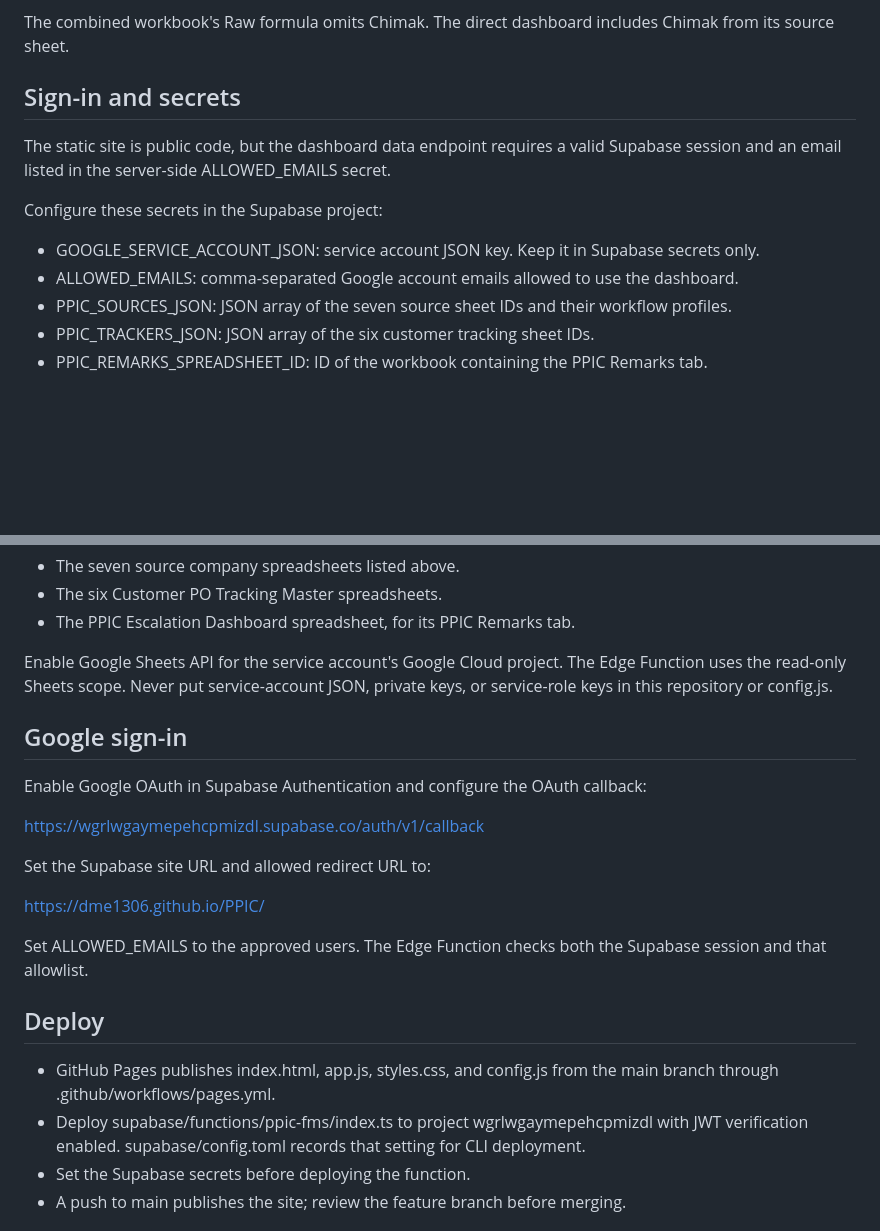
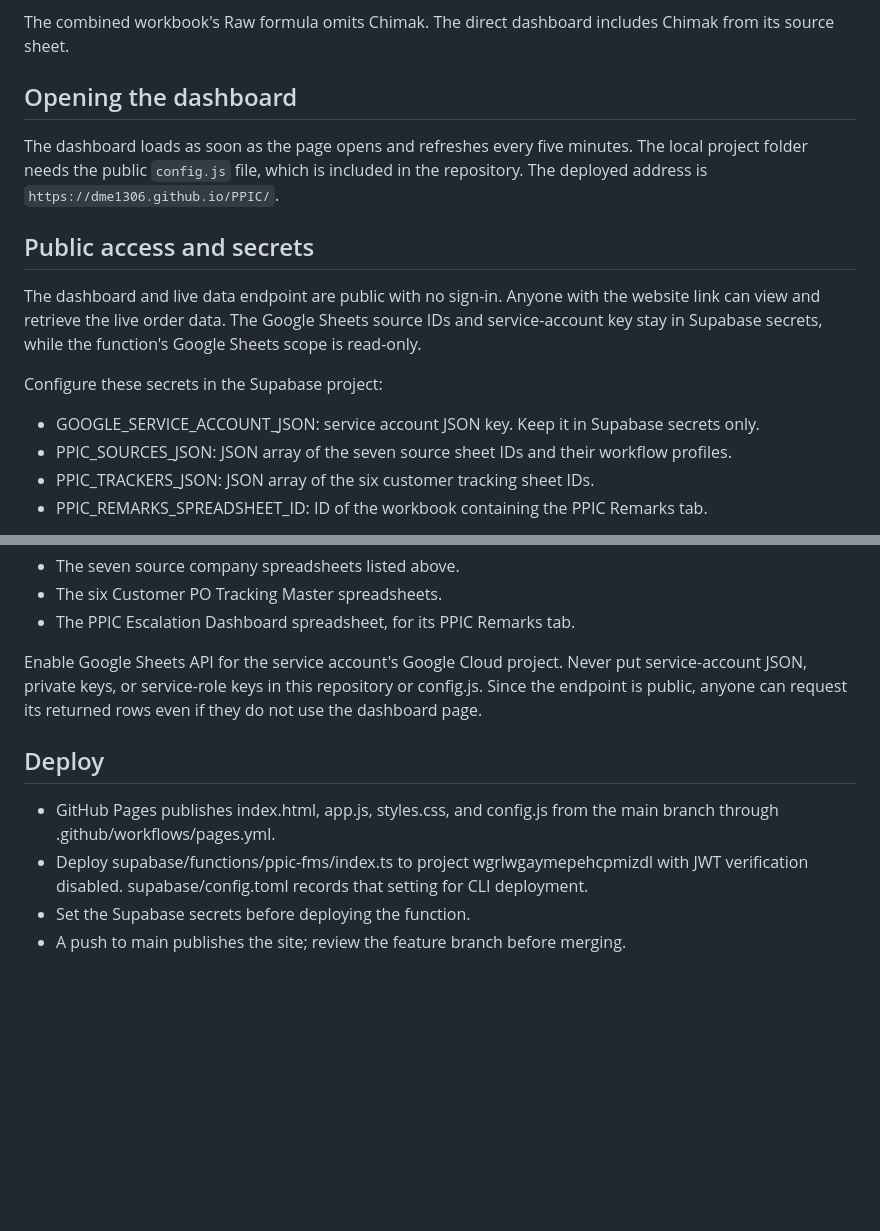
Before and after one commit to dme1306/PPIC, a Markdown page: README.md, 2 parts joined by grey strips. Rendered like a GitHub page; blank space fills up the shorter version.

Commit message:
docs: document public no-login dashboard

```diff
--- a/README.md
+++ b/README.md
@@ -23,14 +23,17 @@ The workbook's current “Spec approval pending” tab filters Q = Yes, while Ra
 
 The combined workbook's Raw formula omits Chimak. The direct dashboard includes Chimak from its source sheet.
 
-## Sign-in and secrets
+## Opening the dashboard
 
-The static site is public code, but the dashboard data endpoint requires a valid Supabase session and an email listed in the server-side ALLOWED_EMAILS secret.
+The dashboard loads as soon as the page opens and refreshes every five minutes. The local project folder needs the public `config.js` file, which is included in the repository. The deployed address is `https://dme1306.github.io/PPIC/`.
+
+## Public access and secrets
+
+The dashboard and live data endpoint are public with no sign-in. Anyone with the website link can view and retrieve the live order data. The Google Sheets source IDs and service-account key stay in Supabase secrets, while the function's Google Sheets scope is read-only.
 
 Configure these secrets in the Supabase project:
 
 - GOOGLE_SERVICE_ACCOUNT_JSON: service account JSON key. Keep it in Supabase secrets only.
-- ALLOWED_EMAILS: comma-separated Google account emails allowed to use the dashboard.
 - PPIC_SOURCES_JSON: JSON array of the seven source sheet IDs and their workflow profiles.
 - PPIC_TRACKERS_JSON: JSON array of the six customer tracking sheet IDs.
 - PPIC_REMARKS_SPREADSHEET_ID: ID of the workbook containing the PPIC Remarks tab.
@@ -43,24 +46,12 @@ The service account needs Viewer access to:
 - The six Customer PO Tracking Master spreadsheets.
 - The PPIC Escalation Dashboard spreadsheet, for its PPIC Remarks tab.
 
-Enable Google Sheets API for the service account's Google Cloud project. The Edge Function uses the read-only Sheets scope. Never put service-account JSON, private keys, or service-role keys in this repository or config.js.
-
-## Google sign-in
-
-Enable Google OAuth in Supabase Authentication and configure the OAuth callback:
-
-https://wgrlwgaymepehcpmizdl.supabase.co/auth/v1/callback
-
-Set the Supabase site URL and allowed redirect URL to:
-
-https://dme1306.github.io/PPIC/
-
-Set ALLOWED_EMAILS to the approved users. The Edge Function checks both the Supabase session and that allowlist.
+Enable Google Sheets API for the service account's Google Cloud project. Never put service-account JSON, private keys, or service-role keys in this repository or config.js. Since the endpoint is public, anyone can request its returned rows even if they do not use the dashboard page.
 
 ## Deploy
 
 - GitHub Pages publishes index.html, app.js, styles.css, and config.js from the main branch through .github/workflows/pages.yml.
-- Deploy supabase/functions/ppic-fms/index.ts to project wgrlwgaymepehcpmizdl with JWT verification enabled. supabase/config.toml records that setting for CLI deployment.
+- Deploy supabase/functions/ppic-fms/index.ts to project wgrlwgaymepehcpmizdl with JWT verification disabled. supabase/config.toml records that setting for CLI deployment.
 - Set the Supabase secrets before deploying the function.
 - A push to main publishes the site; review the feature branch before merging.
 
```
